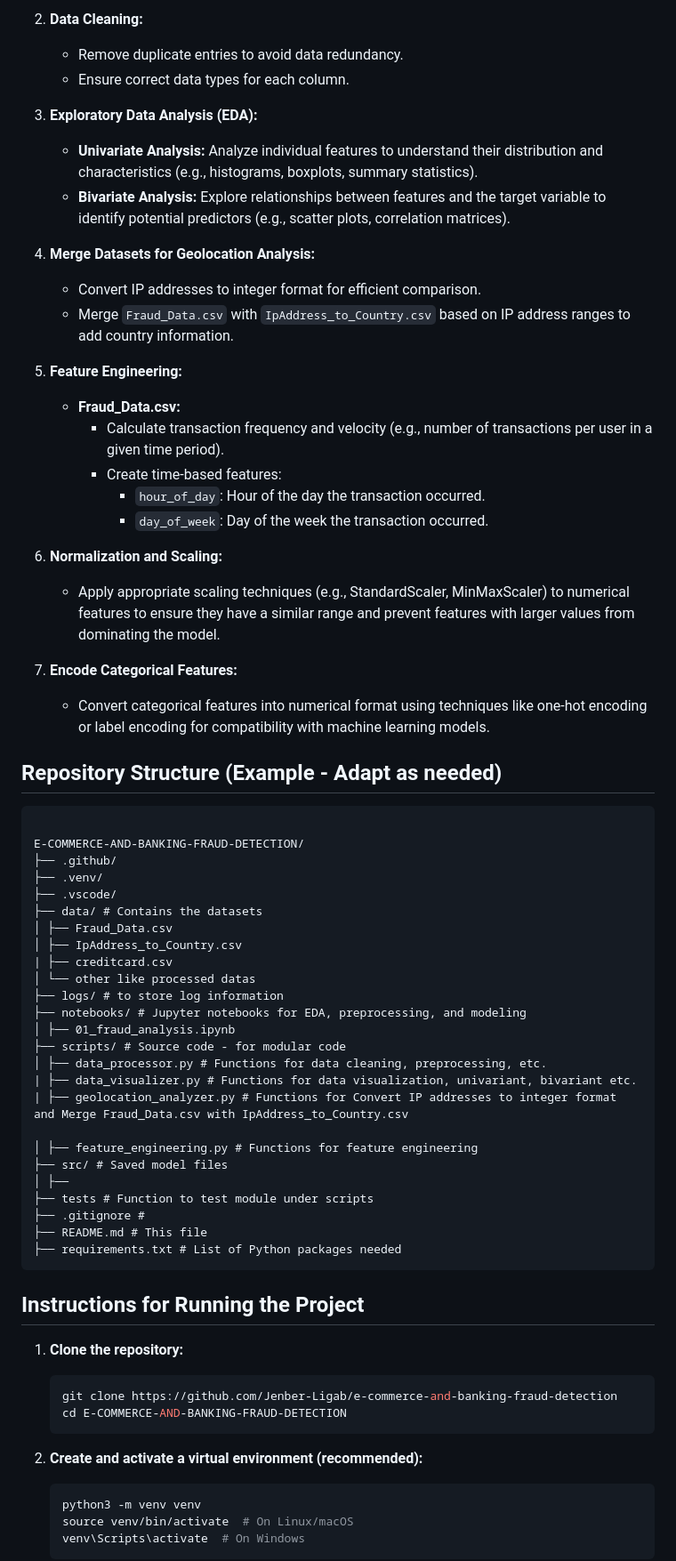
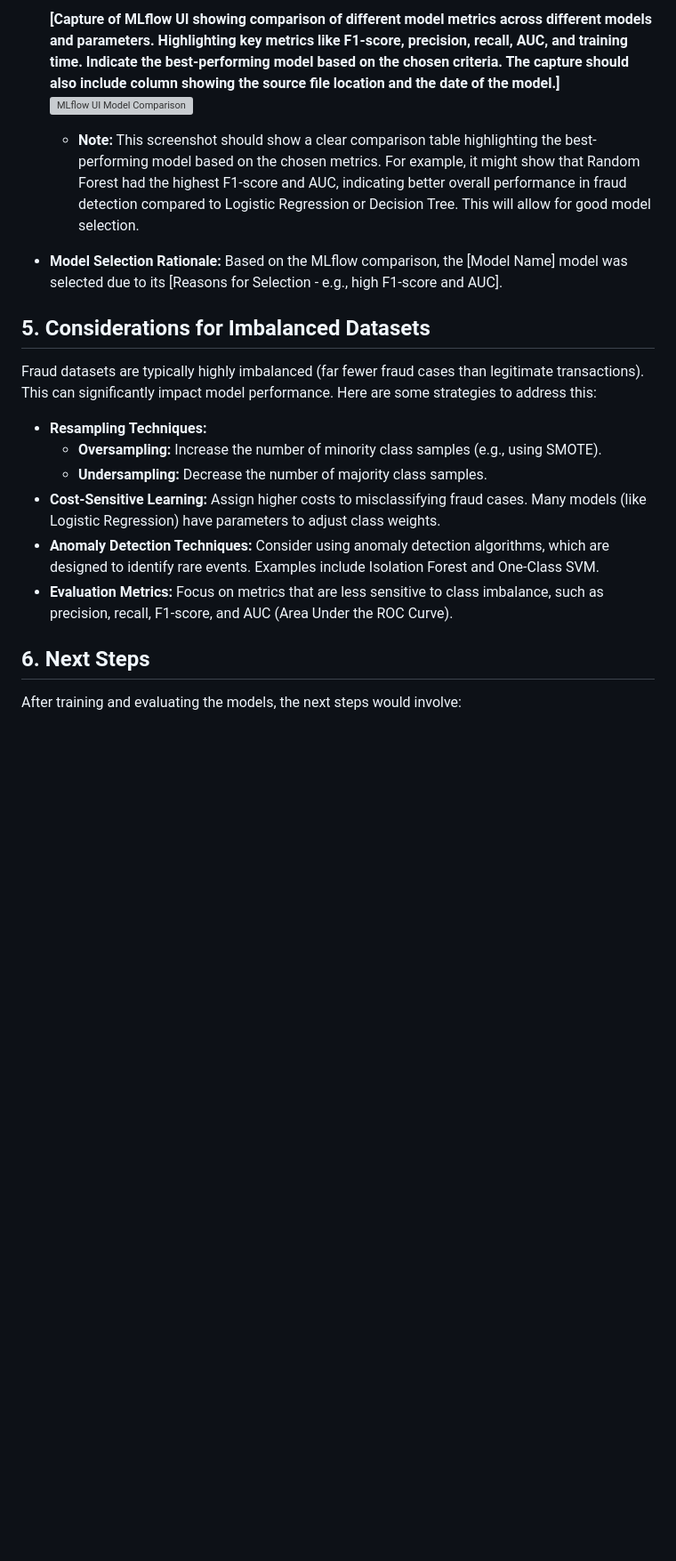
Before and after one commit to Jenber-Ligab/e-commerce-and-banking-fraud-detection, a Markdown page: README.md, the part around one of its changes. Shown at 89% size. Rendered like a GitHub page; blank space fills up the shorter version; grey boxes are pictures that could not be loaded.

````diff
--- a/README.md
+++ b/README.md
@@ -60,72 +58,24 @@ This task involves preparing the datasets for model training.  The following ste
 
-2.  **Data Cleaning:**
-    *   Remove duplicate entries to avoid data redundancy.
-    *   Ensure correct data types for each column.
+    **[Capture of MLflow UI showing comparison of different model metrics across different models and parameters.  Highlighting key metrics like F1-score, precision, recall, AUC, and training time.  Indicate the best-performing model based on the chosen criteria. The capture should also include column showing the source file location and the date of the model.]**
+![MLflow UI Model Comparison](ScreenShoots/mlflow/*)
 
-3.  **Exploratory Data Analysis (EDA):**
-    *   **Univariate Analysis:** Analyze individual features to understand their distribution and characteristics (e.g., histograms, boxplots, summary statistics).
-    *   **Bivariate Analysis:** Explore relationships between features and the target variable to identify potential predictors (e.g., scatter plots, correlation matrices).
 
-4.  **Merge Datasets for Geolocation Analysis:**
-    *   Convert IP addresses to integer format for efficient comparison.
-    *   Merge `Fraud_Data.csv` with `IpAddress_to_Country.csv` based on IP address ranges to add country information.
+    *   **Note:**  This screenshot should show a clear comparison table highlighting the best-performing model based on the chosen metrics. For example, it might show that Random Forest had the highest F1-score and AUC, indicating better overall performance in fraud detection compared to Logistic Regression or Decision Tree. This will allow for good model selection.
 
-5.  **Feature Engineering:**
-    *   **Fraud_Data.csv:**
-        *   Calculate transaction frequency and velocity (e.g., number of transactions per user in a given time period).
-        *   Create time-based features:
-            *   `hour_of_day`: Hour of the day the transaction occurred.
-            *   `day_of_week`: Day of the week the transaction occurred.
+*   **Model Selection Rationale:** Based on the MLflow comparison, the [Model Name] model was selected due to its [Reasons for Selection - e.g., high F1-score and AUC].
 
-6.  **Normalization and Scaling:**
-    *   Apply appropriate scaling techniques (e.g., StandardScaler, MinMaxScaler) to numerical features to ensure they have a similar range and prevent features with larger values from dominating the model.
+## 5. Considerations for Imbalanced Datasets
 
-7.  **Encode Categorical Features:**
-    *   Convert categorical features into numerical format using techniques like one-hot encoding or label encoding for compatibility with machine learning models.
+Fraud datasets are typically highly imbalanced (far fewer fraud cases than legitimate transactions). This can significantly impact model performance. Here are some strategies to address this:
 
-## Repository Structure (Example - Adapt as needed)
-```
+*   **Resampling Techniques:**
+    *   **Oversampling:**  Increase the number of minority class samples (e.g., using SMOTE).
+    *   **Undersampling:**  Decrease the number of majority class samples.
+*   **Cost-Sensitive Learning:**  Assign higher costs to misclassifying fraud cases.  Many models (like Logistic Regression) have parameters to adjust class weights.
+*   **Anomaly Detection Techniques:**  Consider using anomaly detection algorithms, which are designed to identify rare events. Examples include Isolation Forest and One-Class SVM.
+*   **Evaluation Metrics:** Focus on metrics that are less sensitive to class imbalance, such as precision, recall, F1-score, and AUC (Area Under the ROC Curve).
 
-E-COMMERCE-AND-BANKING-FRAUD-DETECTION/
-├── .github/
-├── .venv/
-├── .vscode/
-├── data/ # Contains the datasets
-│ ├── Fraud_Data.csv
-│ ├── IpAddress_to_Country.csv
-| ├── creditcard.csv
-│ └── other like processed datas
-├── logs/ # to store log information
-├── notebooks/ # Jupyter notebooks for EDA, preprocessing, and modeling
-│ ├── 01_fraud_analysis.ipynb
-├── scripts/ # Source code - for modular code
-│ ├── data_processor.py # Functions for data cleaning, preprocessing, etc.
-| ├── data_visualizer.py # Functions for data visualization, univariant, bivariant etc.
-| ├── geolocation_analyzer.py # Functions for Convert IP addresses to integer format and Merge Fraud_Data.csv with IpAddress_to_Country.csv
+## 6. Next Steps
 
-│ ├── feature_engineering.py # Functions for feature engineering
-├── src/ # Saved model files
-│ ├──
-├── tests # Function to test module under scripts
-├── .gitignore #
-├── README.md # This file
-├── requirements.txt # List of Python packages needed
-```
+After training and evaluating the models, the next steps would involve:
 
-## Instructions for Running the Project
-
-1.  **Clone the repository:**
-
-    ```bash
-    git clone https://github.com/Jenber-Ligab/e-commerce-and-banking-fraud-detection
-    cd E-COMMERCE-AND-BANKING-FRAUD-DETECTION
-    ```
-
-2.  **Create and activate a virtual environment (recommended):**
-
-    ```bash
-    python3 -m venv venv
-    source venv/bin/activate  # On Linux/macOS
-    venv\Scripts\activate  # On Windows
-    ```
-
````
Also changed, not shown: other parts of README.md (+42 -69 lines).
